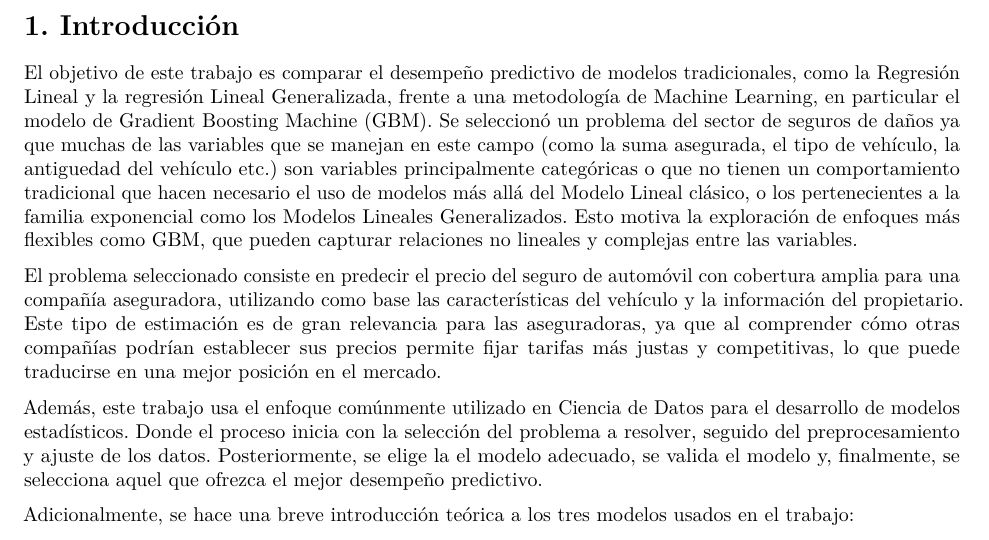
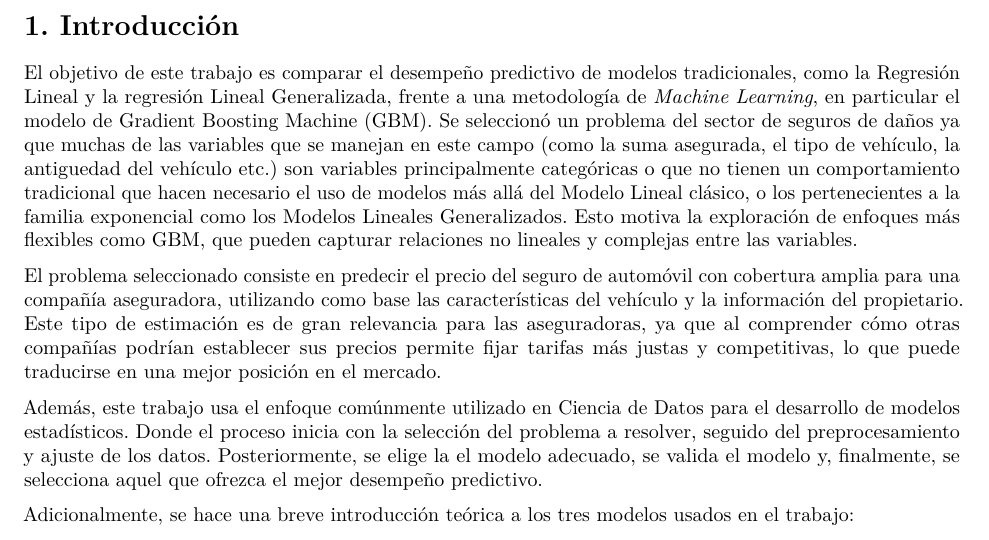
Before and after one commit to adriansdoval1/Tesina_Seguros_Automovil, an R Markdown document (Tesina_v10.Rmd): part of page 4 of 45, cut so that both start at the same text. Rendered offline with R 4.5, knitr and Pandoc, then LaTeX, with nearby package versions; some code elsewhere in the file could not run offline.

Commit message:
New Things

```diff
--- a/Tesina_v10.Rmd
+++ b/Tesina_v10.Rmd
@@ -108,7 +108,7 @@ benchmark_model <- benchmark_model[Estado %!in% c("Baja California Sur", "Campec
 
 # 1. Introducción
 
-El objetivo de este trabajo es comparar el desempeño predictivo de modelos tradicionales, como la Regresión Lineal y la regresión Lineal Generalizada, frente a una metodología de Machine Learning, en particular el modelo de Gradient Boosting Machine (GBM). Se seleccionó un problema del sector de seguros de daños ya que muchas de las variables que se manejan en este campo (como la suma asegurada, el tipo de vehículo, la antiguedad del vehículo etc.) son variables principalmente categóricas o que no tienen un comportamiento tradicional que hacen necesario el uso de modelos más allá del Modelo Lineal clásico, o los pertenecientes a la familia exponencial como los Modelos Lineales Generalizados. Esto motiva la exploración de enfoques más flexibles como GBM, que pueden capturar relaciones no lineales y complejas entre las variables.
+El objetivo de este trabajo es comparar el desempeño predictivo de modelos tradicionales, como la Regresión Lineal y la regresión Lineal Generalizada, frente a una metodología de *Machine Learning*, en particular el modelo de Gradient Boosting Machine (GBM). Se seleccionó un problema del sector de seguros de daños ya que muchas de las variables que se manejan en este campo (como la suma asegurada, el tipo de vehículo, la antiguedad del vehículo etc.) son variables principalmente categóricas o que no tienen un comportamiento tradicional que hacen necesario el uso de modelos más allá del Modelo Lineal clásico, o los pertenecientes a la familia exponencial como los Modelos Lineales Generalizados. Esto motiva la exploración de enfoques más flexibles como GBM, que pueden capturar relaciones no lineales y complejas entre las variables.
 
 El problema seleccionado consiste en predecir el precio del seguro de automóvil con cobertura amplia para una compañía aseguradora, utilizando como base las características del vehículo y la información del propietario. Este tipo de estimación es de gran relevancia para las aseguradoras, ya que al comprender cómo otras compañías podrían establecer sus precios permite fijar tarifas más justas y competitivas, lo que puede traducirse en una mejor posición en el mercado.
 
```
Also changed, not shown: 3 other files.
